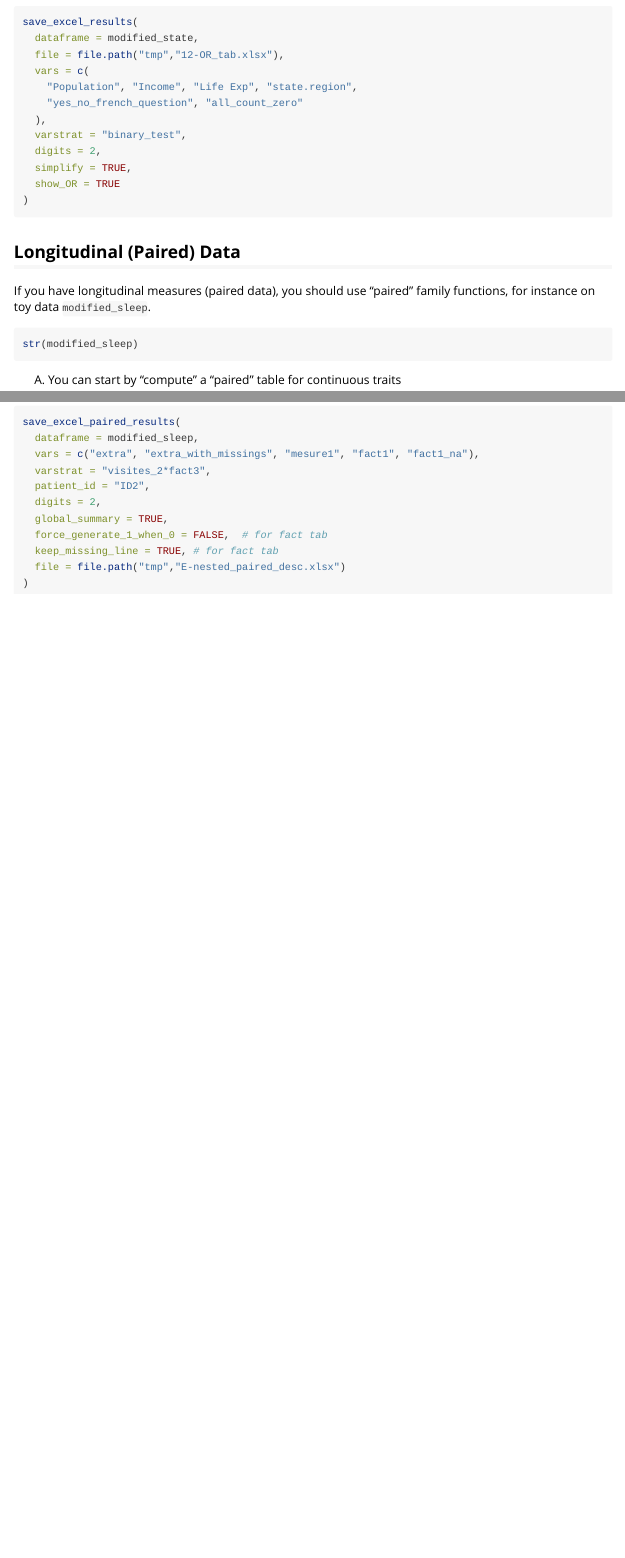
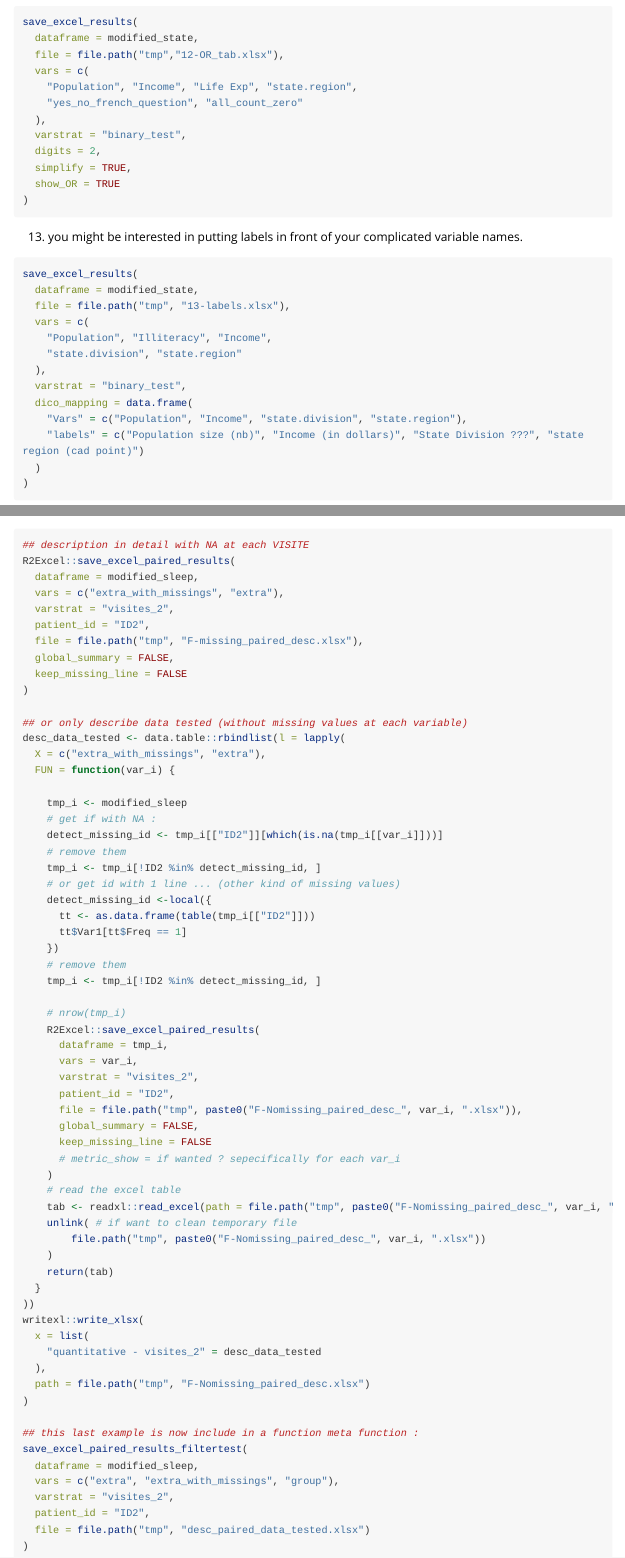
Before and after one commit to GHICL-DRCI/R2Excel, an R Markdown document (inst/StarterPack.Rmd): the page in a window 1100 px wide, from 4960 px down, and a second part further down, joined at a grey line. Rendered offline with R 4.5, knitr and Pandoc, with nearby package versions; long lines of code are wrapped.

Commit message:
Update StarterPack.Rmd
new examples and params

````diff
--- a/inst/StarterPack.Rmd
+++ b/inst/StarterPack.Rmd
@@ -310,6 +310,25 @@ save_excel_results(
 ```
 
 
+(13) you might be interested in putting labels in front of your complicated variable names.
+
+
+```r
+save_excel_results(
+  dataframe = modified_state,
+  file = file.path("tmp", "13-labels.xlsx"),
+  vars = c(
+    "Population", "Illiteracy", "Income",
+    "state.division", "state.region"
+  ),
+  varstrat = "binary_test",
+  dico_mapping = data.frame(
+    "Vars" = c("Population", "Income", "state.division", "state.region"),
+    "labels" = c("Population size (nb)", "Income (in dollars)", "State Division ???", "state region (cad point)")
+  )
+)
+```
+
 ## Longitudinal (Paired) Data
 
 If you have longitudinal measures (paired data), you should use "paired" family functions,
@@ -444,0 +469,64 @@ save_excel_paired_results(
+## description in detail with NA at each VISITE
+R2Excel::save_excel_paired_results(
+  dataframe = modified_sleep,
+  vars = c("extra_with_missings", "extra"),
+  varstrat = "visites_2",
+  patient_id = "ID2",
+  file = file.path("tmp", "F-missing_paired_desc.xlsx"),
+  global_summary = FALSE,
+  keep_missing_line = FALSE
+)
+
+## or only describe data tested (without missing values at each variable)
+desc_data_tested <- data.table::rbindlist(l = lapply(
+  X = c("extra_with_missings", "extra"),
+  FUN = function(var_i) {
+
+    tmp_i <- modified_sleep
+    # get if with NA :
+    detect_missing_id <- tmp_i[["ID2"]][which(is.na(tmp_i[[var_i]]))]
+    # remove them
+    tmp_i <- tmp_i[!ID2 %in% detect_missing_id, ]
+    # or get id with 1 line ... (other kind of missing values)
+    detect_missing_id <-local({
+      tt <- as.data.frame(table(tmp_i[["ID2"]]))
+      tt$Var1[tt$Freq == 1]
+    })
+    # remove them
+    tmp_i <- tmp_i[!ID2 %in% detect_missing_id, ]
+
+    # nrow(tmp_i)
+    R2Excel::save_excel_paired_results(
+      dataframe = tmp_i,
+      vars = var_i,
+      varstrat = "visites_2",
+      patient_id = "ID2",
+      file = file.path("tmp", paste0("F-Nomissing_paired_desc_", var_i, ".xlsx")),
+      global_summary = FALSE,
+      keep_missing_line = FALSE
+      # metric_show = if wanted ? sepecifically for each var_i
+    )
+    # read the excel table
+    tab <- readxl::read_excel(path = file.path("tmp", paste0("F-Nomissing_paired_desc_", var_i, ".xlsx")))
+    unlink( # if want to clean temporary file
+        file.path("tmp", paste0("F-Nomissing_paired_desc_", var_i, ".xlsx"))
+    )
+    return(tab)
+  }
+))
+writexl::write_xlsx(
+  x = list(
+    "quantitative - visites_2" = desc_data_tested
+  ),
+  path = file.path("tmp", "F-Nomissing_paired_desc.xlsx")
+)
+
+## this last example is now include in a function meta function :
+save_excel_paired_results_filtertest(
+  dataframe = modified_sleep,
+  vars = c("extra", "extra_with_missings", "group"),
+  varstrat = "visites_2",
+  patient_id = "ID2",
+  file = file.path("tmp", "desc_paired_data_tested.xlsx")
+)
+```
````
Also changed, not shown: inst/StarterPack.Rmd (5 more changed lines).
